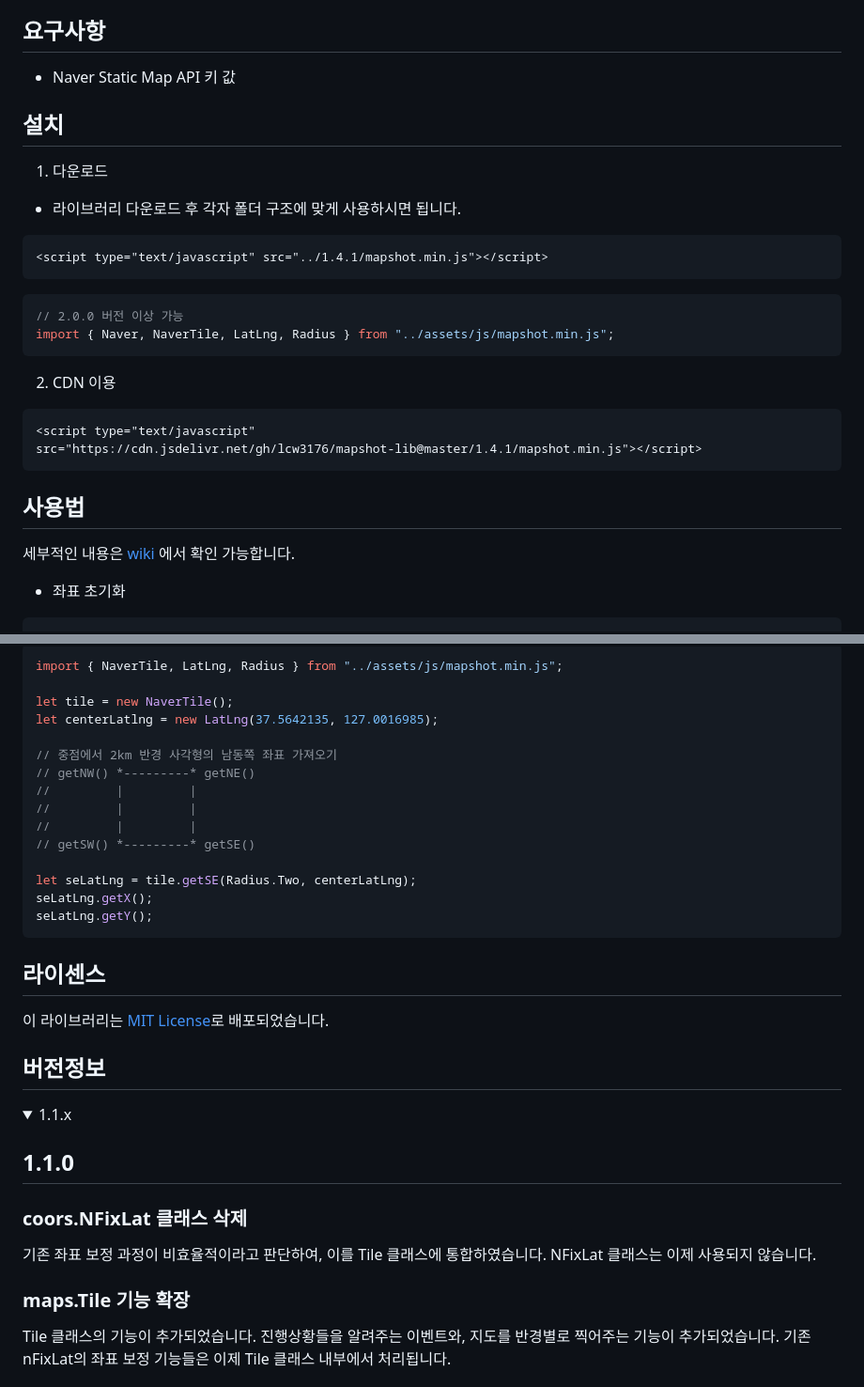
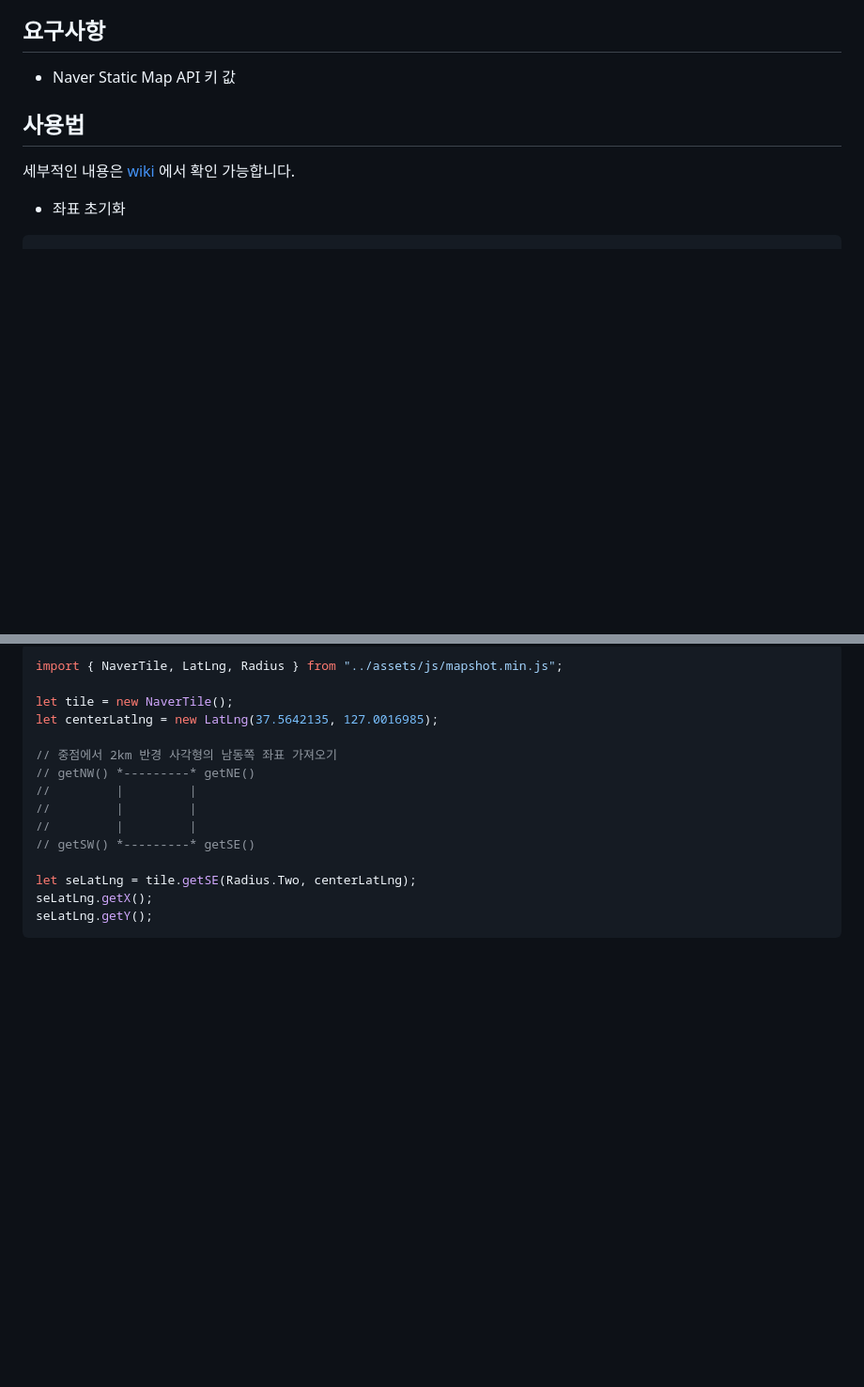
Before and after one commit to lcw3176/mapshot-lib, a Markdown page: README.md, 2 parts joined by grey strips. Shown: that part at 94% size. GitHub-like rendering; folded sections open; blank space fills up the shorter version.

````diff
--- a/README.md
+++ b/README.md
@@ -12,24 +12,6 @@ Naver Static Map Api를 조금 더 편하게 이용하기 위해 만들어진
 
 ## 요구사항
  - Naver Static Map API 키 값
-
-## 설치
-1. 다운로드
-- 라이브러리 다운로드 후 각자 폴더 구조에 맞게 사용하시면 됩니다.
-```html
-<script type="text/javascript" src="../1.4.1/mapshot.min.js"></script>
-```
-
-```javascript
-// 2.0.0 버전 이상 가능
-import { Naver, NaverTile, LatLng, Radius } from "../assets/js/mapshot.min.js";
-```
-
-2. CDN 이용
-```html
-<script type="text/javascript"
-src="https://cdn.jsdelivr.net/gh/lcw3176/mapshot-lib@master/1.4.1/mapshot.min.js"></script>
-```
 
 ## 사용법
 세부적인 내용은 [wiki](https://github.com/lcw3176/mapshot-lib/wiki) 에서 확인 가능합니다.
@@ -148,18 +130,3 @@ let seLatLng = tile.getSE(Radius.Two, centerLatLng);
 seLatLng.getX();
 seLatLng.getY();
 ```
-
-## 라이센스
-이 라이브러리는 [MIT License](https://opensource.org/licenses/MIT)로 배포되었습니다.
-
-## 버전정보
-<details>
-<summary>1.1.x</summary>
-
-## 1.1.0
-### coors.NFixLat 클래스 삭제
-기존 좌표 보정 과정이 비효율적이라고 판단하여, 이를 Tile 클래스에 통합하였습니다. NFixLat 클래스는 이제 사용되지 않습니다.
-
-### maps.Tile 기능 확장
-Tile 클래스의 기능이 추가되었습니다. 진행상황들을 알려주는 이벤트와, 지도를 반경별로 찍어주는 기능이 추가되었습니다. 기존 nFixLat의 좌표 보정 기능들은 이제 Tile 클래스 내부에서 처리됩니다.
-
````
Also changed, not shown: other parts of README.md (+0 -153 lines).
